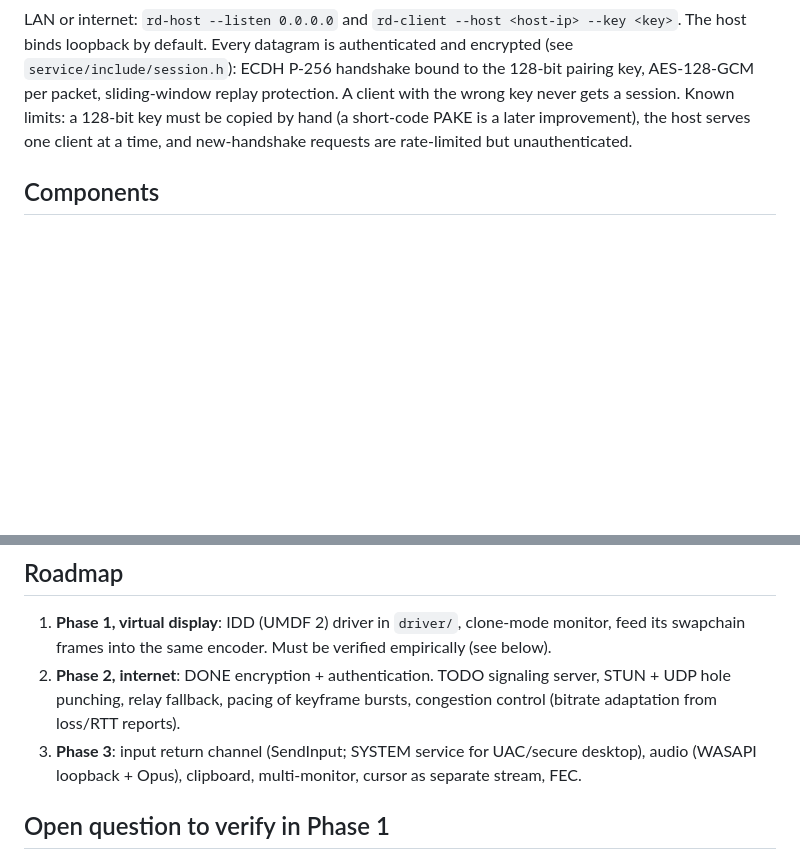
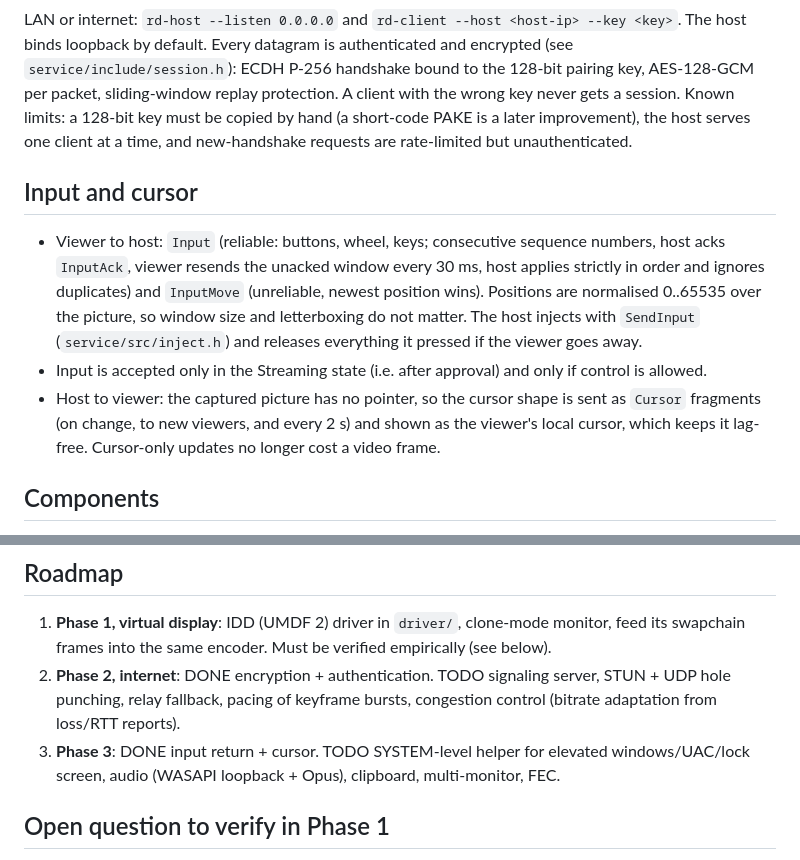
Before and after one commit to suryanshvermaa/RemoteDisplay, a Markdown page: docs/ARCHITECTURE.md, 2 parts joined by grey strips. Drawn GitHub-style; blank space fills up the shorter version.

```diff
--- a/docs/ARCHITECTURE.md
+++ b/docs/ARCHITECTURE.md
@@ -30,6 +30,18 @@ packet, sliding-window replay protection. A client with the wrong key never gets
 Known limits: a 128-bit key must be copied by hand (a short-code PAKE is a later improvement),
 the host serves one client at a time, and new-handshake requests are rate-limited but unauthenticated.
 
+## Input and cursor
+
+- Viewer to host: `Input` (reliable: buttons, wheel, keys; consecutive sequence numbers, host acks
+  `InputAck`, viewer resends the unacked window every 30 ms, host applies strictly in order and
+  ignores duplicates) and `InputMove` (unreliable, newest position wins). Positions are normalised
+  0..65535 over the picture, so window size and letterboxing do not matter. The host injects with
+  `SendInput` (`service/src/inject.h`) and releases everything it pressed if the viewer goes away.
+- Input is accepted only in the Streaming state (i.e. after approval) and only if control is allowed.
+- Host to viewer: the captured picture has no pointer, so the cursor shape is sent as `Cursor`
+  fragments (on change, to new viewers, and every 2 s) and shown as the viewer's local cursor, which
+  keeps it lag-free. Cursor-only updates no longer cost a video frame.
+
 ## Components
 
 - `service/src/host.h`: `RunHost()` capture -> encode -> send, stoppable, reports `HostStatus`
@@ -59,8 +71,8 @@ Windows boot -> RemoteDisplayHost (LocalSystem, Session 0)
 2. **Phase 2, internet**: DONE encryption + authentication. TODO signaling server, STUN + UDP hole
    punching, relay fallback, pacing of keyframe bursts, congestion control (bitrate adaptation
    from loss/RTT reports).
-3. **Phase 3**: input return channel (SendInput; SYSTEM service for UAC/secure desktop),
-   audio (WASAPI loopback + Opus), clipboard, multi-monitor, cursor as separate stream, FEC.
+3. **Phase 3**: DONE input return + cursor. TODO SYSTEM-level helper for elevated windows/UAC/lock
+   screen, audio (WASAPI loopback + Opus), clipboard, multi-monitor, FEC.
 
 ## Open question to verify in Phase 1
 
```
Also changed, not shown: README.md (+13 -2 lines), docs/ui-approval.png, docs/ui-connected.png (added), docs/ui-controlling.png (added), docs/ui-sharing.png, docs/ui-viewer.png, 8 other files.
